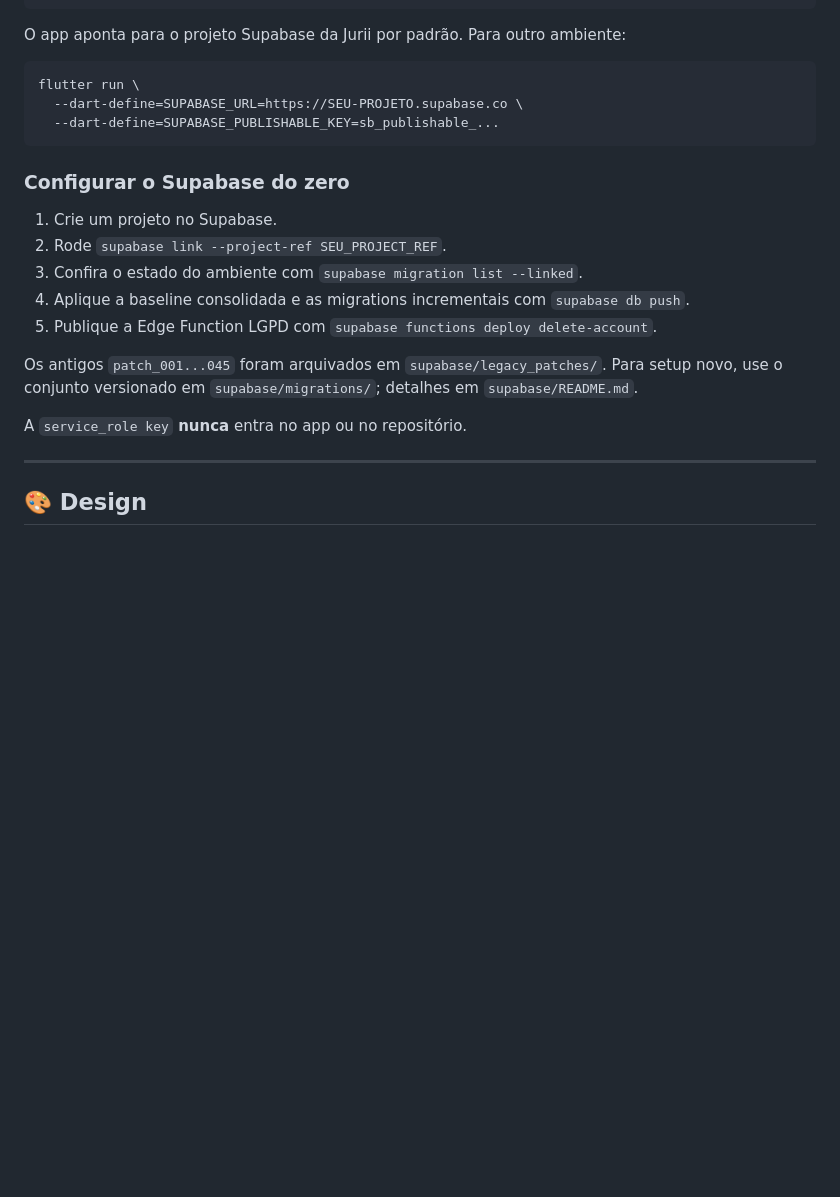
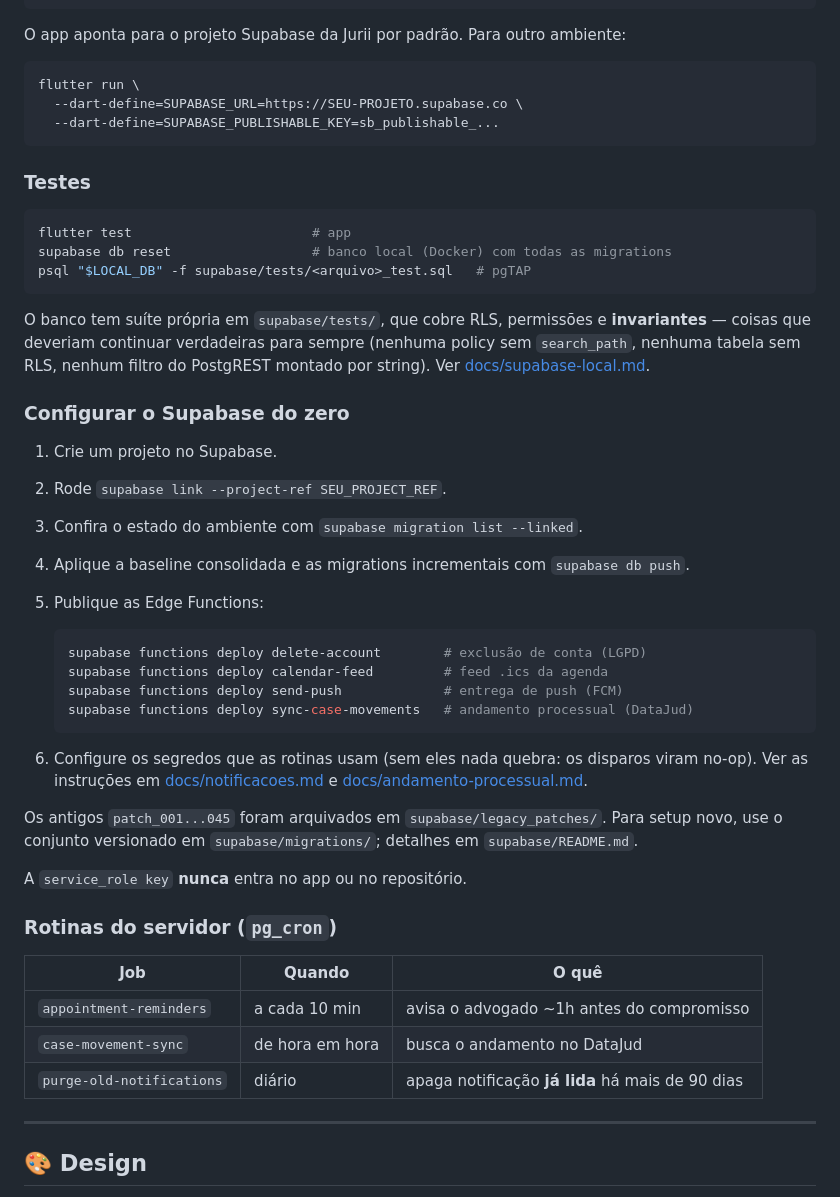
Before and after one commit to SamuelFries/Jurii, a Markdown page: README.md, the part around one of its changes. Rendered like a GitHub page; blank space fills up the shorter version.

````diff
--- a/README.md
+++ b/README.md
@@ -79,6 +103,19 @@ flutter run \
   --dart-define=SUPABASE_PUBLISHABLE_KEY=sb_publishable_...
 ```
 
+### Testes
+
+```bash
+flutter test                       # app
+supabase db reset                  # banco local (Docker) com todas as migrations
+psql "$LOCAL_DB" -f supabase/tests/<arquivo>_test.sql   # pgTAP
+```
+
+O banco tem suíte própria em `supabase/tests/`, que cobre RLS, permissões e
+**invariantes** — coisas que deveriam continuar verdadeiras para sempre
+(nenhuma policy sem `search_path`, nenhuma tabela sem RLS, nenhum filtro do
+PostgREST montado por string). Ver [docs/supabase-local.md](docs/supabase-local.md).
+
 ### Configurar o Supabase do zero
 
 1. Crie um projeto no Supabase.
@@ -86,14 +123,33 @@ flutter run \
 3. Confira o estado do ambiente com `supabase migration list --linked`.
 4. Aplique a baseline consolidada e as migrations incrementais com
    `supabase db push`.
-5. Publique a Edge Function LGPD com
-   `supabase functions deploy delete-account`.
+5. Publique as Edge Functions:
+
+   ```bash
+   supabase functions deploy delete-account        # exclusão de conta (LGPD)
+   supabase functions deploy calendar-feed         # feed .ics da agenda
+   supabase functions deploy send-push             # entrega de push (FCM)
+   supabase functions deploy sync-case-movements   # andamento processual (DataJud)
+   ```
+
+6. Configure os segredos que as rotinas usam (sem eles nada quebra: os
+   disparos viram no-op). Ver as instruções em
+   [docs/notificacoes.md](docs/notificacoes.md) e
+   [docs/andamento-processual.md](docs/andamento-processual.md).
 
 Os antigos `patch_001...045` foram arquivados em
 `supabase/legacy_patches/`. Para setup novo, use o conjunto versionado em
 `supabase/migrations/`; detalhes em `supabase/README.md`.
 
 A `service_role key` **nunca** entra no app ou no repositório.
+
+### Rotinas do servidor (`pg_cron`)
+
+| Job | Quando | O quê |
+|---|---|---|
+| `appointment-reminders` | a cada 10 min | avisa o advogado ~1h antes do compromisso |
+| `case-movement-sync` | de hora em hora | busca o andamento no DataJud |
+| `purge-old-notifications` | diário | apaga notificação **já lida** há mais de 90 dias |
 
 ---
 
````
Also changed, not shown: other parts of README.md (+91 -43 lines).
